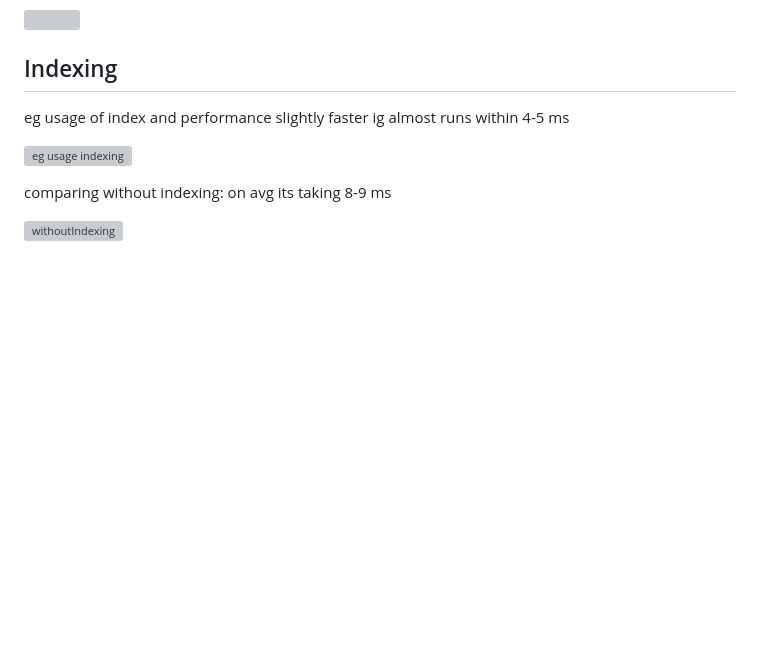
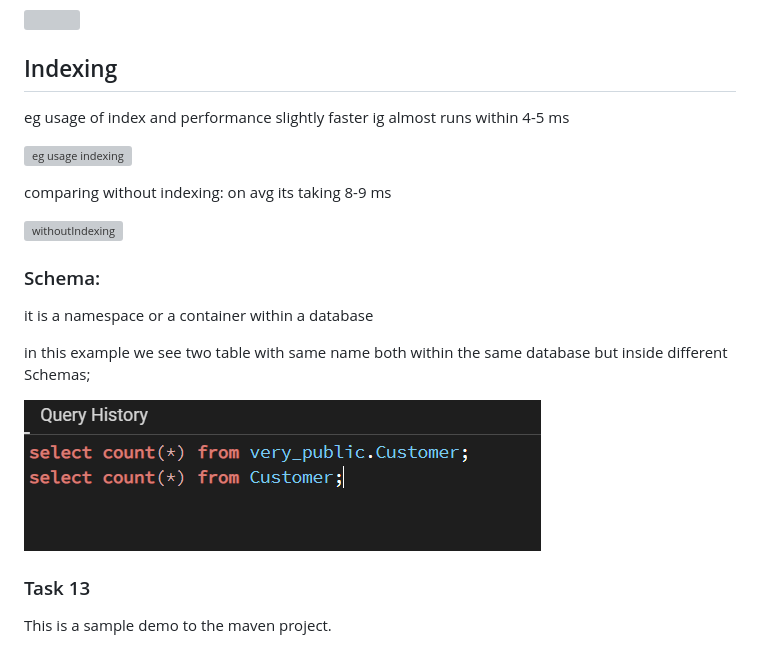
Before and after one commit to s-sakthi-kumar/banking-software, a Markdown page: Daily_Tasks/Daily_Tasks_day_10_19/006D1H744_day_13.md, the part around the change printed below. Rendered like a GitHub page; pictures changed too: assets/schema_with_two_tables.png (added); blank space fills up the shorter version; grey boxes are pictures that could not be loaded.

Commit message:
day 13 final task

```diff
--- a/Daily_Tasks/Daily_Tasks_day_10_19/006D1H744_day_13.md
+++ b/Daily_Tasks/Daily_Tasks_day_10_19/006D1H744_day_13.md
@@ -107,3 +107,18 @@ comparing without indexing: on avg its taking 8-9 ms
 
 
 ![withoutIndexing](../../assets/usage_without_indexing.png)
+
+
+### Schema:
+it is a namespace or a container within a database
+
+in this example we see two table with same name both within the same database but inside different Schemas;
+
+
+![](../../assets/schema_with_two_tables.png)
+
+
+
+### Task 13
+This is a sample demo to the maven project.
+
```
Also changed, not shown: other parts of Daily_Tasks/Daily_Tasks_day_10_19/006D1H744_day_13.md (+2 -0 lines), 5 other files.
